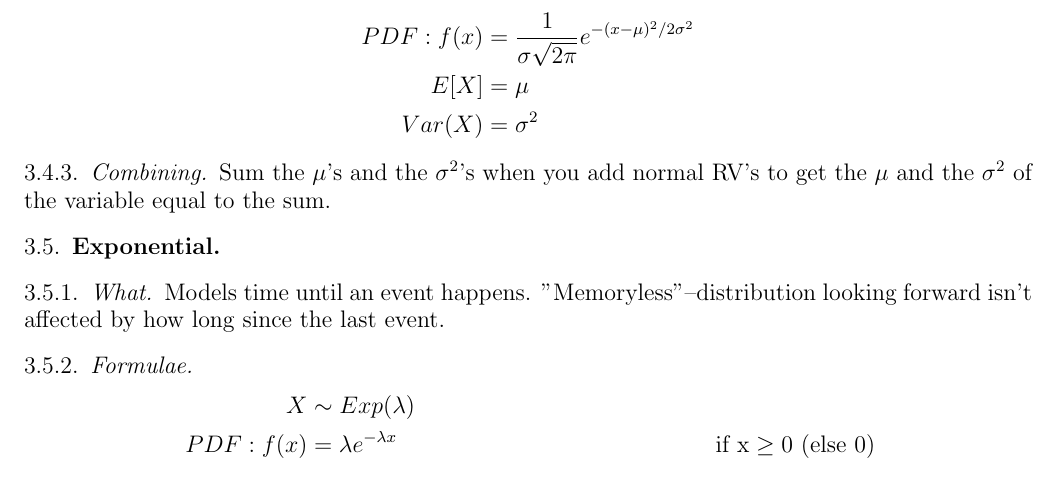
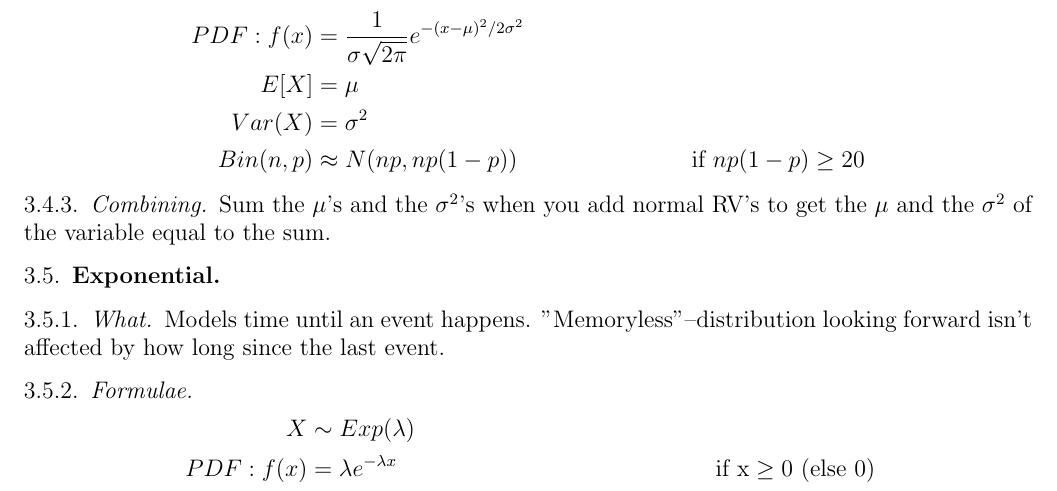
Before and after one commit to jackowayed/cs109-summary, a LaTeX paper (summary.tex): part of page 3 of 4, cut so that both start at the same text. Compiled offline with pdfLaTeX.

Commit message:
flesh out how to do normal approx of binomial

```diff
--- a/summary.tex
+++ b/summary.tex
@@ -117,7 +117,8 @@ aka Gaussian. PDF is symmetric around $\mu$, peaks at $\mu$, ranges $-\infty, \i
 X &\sim N(\mu, \sigma^2) \\
 PDF: f(x) &= {1 \over \sigma \sqrt{2\pi}} e^{-(x-\mu)^2 / 2 \sigma^2} \\
 E[X] &= \mu \\
-Var(X) &= \sigma^2
+Var(X) &= \sigma^2 \\
+Bin(n, p) &\approx N(np, np(1-p)) & \text{if } np(1-p) \geq 20
 \end{align*}
 \subsubsection{Combining}
 Sum the $\mu$'s and the $\sigma^2$'s when you add normal RV's to get the $\mu$ and the $\sigma^2$ of the variable equal to the sum.
```
